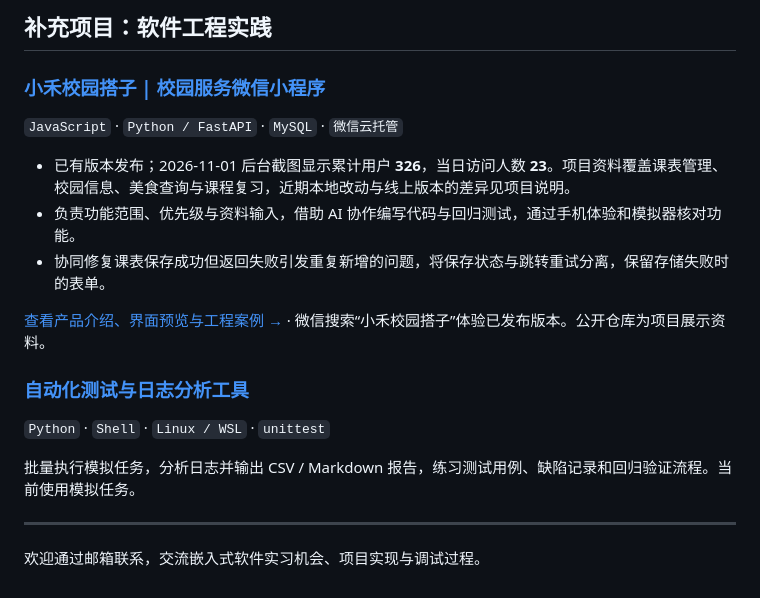
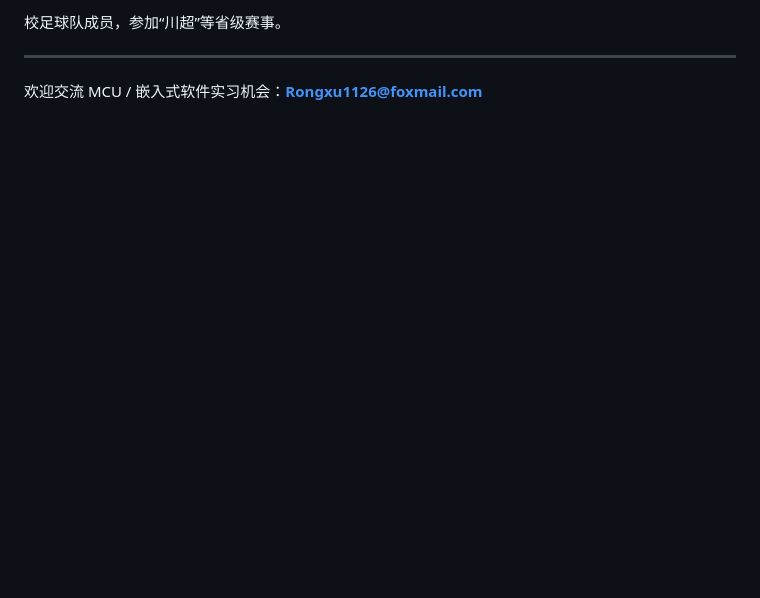
Before and after one commit to chenrongxu1010-web/chenrongxu1010-web, a Markdown page: README.md, the part around one of its changes. GitHub-like rendering; blank space fills up the shorter version.

```diff
--- a/README.md
+++ b/README.md
@@ -52,22 +60,6 @@
 
-## 补充项目：软件工程实践
-
-### [小禾校园搭子 | 校园服务微信小程序](https://github.com/chenrongxu1010-web/campus-assistant-prototype)
-
-`JavaScript` · `Python / FastAPI` · `MySQL` · `微信云托管`
-
-- 已有版本发布；2026-11-01 后台截图显示累计用户 **326**，当日访问人数 **23**。项目资料覆盖课表管理、校园信息、美食查询与课程复习，近期本地改动与线上版本的差异见项目说明。
-- 负责功能范围、优先级与资料输入，借助 AI 协作编写代码与回归测试，通过手机体验和模拟器核对功能。
-- 协同修复课表保存成功但返回失败引发重复新增的问题，将保存状态与跳转重试分离，保留存储失败时的表单。
-
-[查看产品介绍、界面预览与工程案例 →](https://github.com/chenrongxu1010-web/campus-assistant-prototype) · 微信搜索“小禾校园搭子”体验已发布版本。公开仓库为项目展示资料。
-
-### [自动化测试与日志分析工具](https://github.com/chenrongxu1010-web/auto-test-log-analyzer)
-
-`Python` · `Shell` · `Linux / WSL` · `unittest`
-
-批量执行模拟任务，分析日志并输出 CSV / Markdown 报告，练习测试用例、缺陷记录和回归验证流程。当前使用模拟任务。
+校足球队成员，参加“川超”等省级赛事。
 
 ---
 
-欢迎通过邮箱联系，交流嵌入式软件实习机会、项目实现与调试过程。
+欢迎交流 MCU / 嵌入式软件实习机会：**[Rongxu1126@foxmail.com](mailto:Rongxu1126@foxmail.com)**
```
Also changed, not shown: other parts of README.md (+39 -31 lines), assets/stm32-freertos-hardware.jpg (added).
